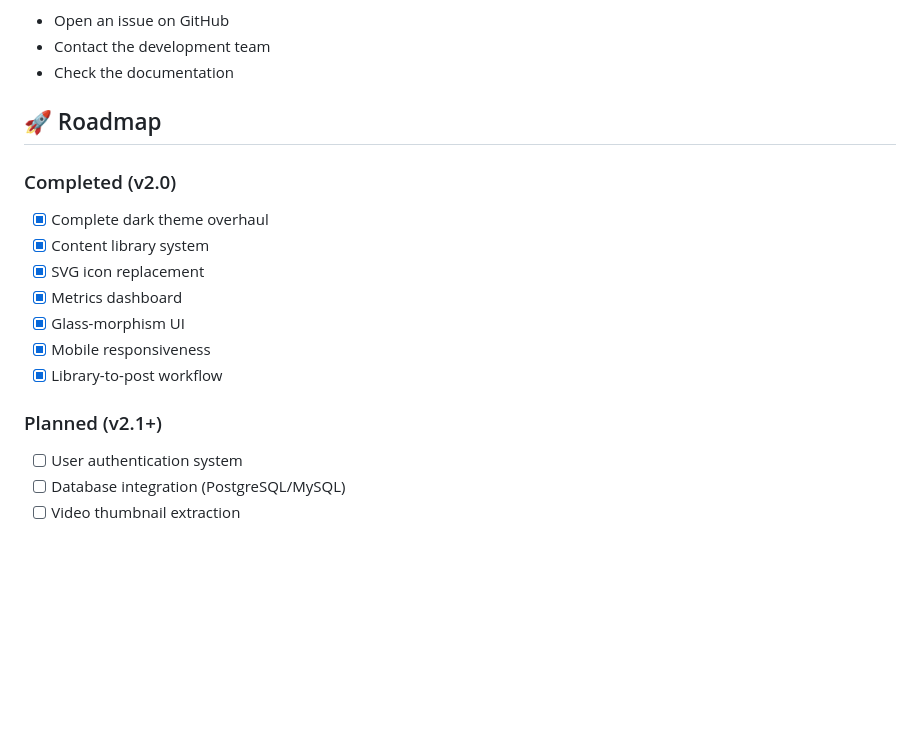
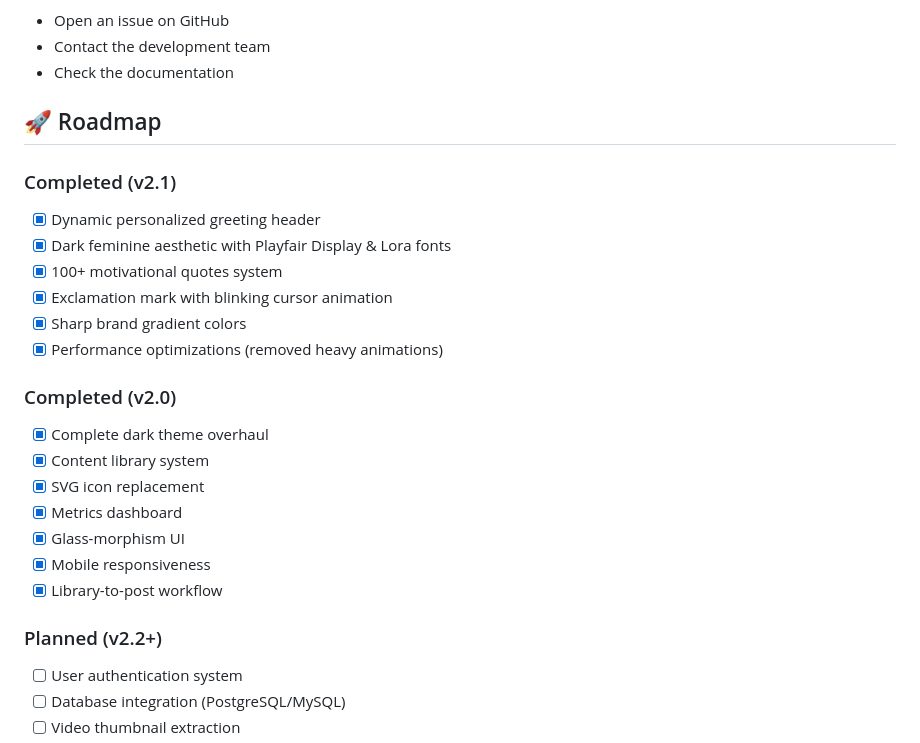
Before and after one commit to Lillyrose-hub/Promura-Agency-, a Markdown page: README.md, the part around one of its changes. Drawn GitHub-style; blank space fills up the shorter version.

```diff
--- a/README.md
+++ b/README.md
@@ -281,6 +294,14 @@ For issues, questions, or suggestions:
 
 ## 🚀 Roadmap
 
+### Completed (v2.1)
+- [x] Dynamic personalized greeting header
+- [x] Dark feminine aesthetic with Playfair Display & Lora fonts
+- [x] 100+ motivational quotes system
+- [x] Exclamation mark with blinking cursor animation
+- [x] Sharp brand gradient colors
+- [x] Performance optimizations (removed heavy animations)
+
 ### Completed (v2.0)
 - [x] Complete dark theme overhaul
 - [x] Content library system
@@ -290,7 +311,7 @@ For issues, questions, or suggestions:
 - [x] Mobile responsiveness
 - [x] Library-to-post workflow
 
-### Planned (v2.1+)
+### Planned (v2.2+)
 - [ ] User authentication system
 - [ ] Database integration (PostgreSQL/MySQL)
 - [ ] Video thumbnail extraction
```
Also changed, not shown: other parts of README.md (+24 -7 lines).
